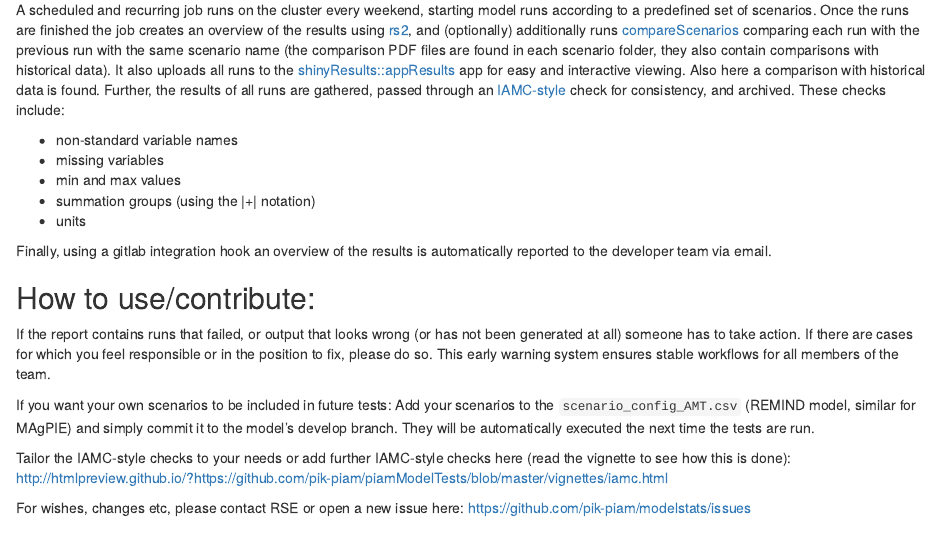
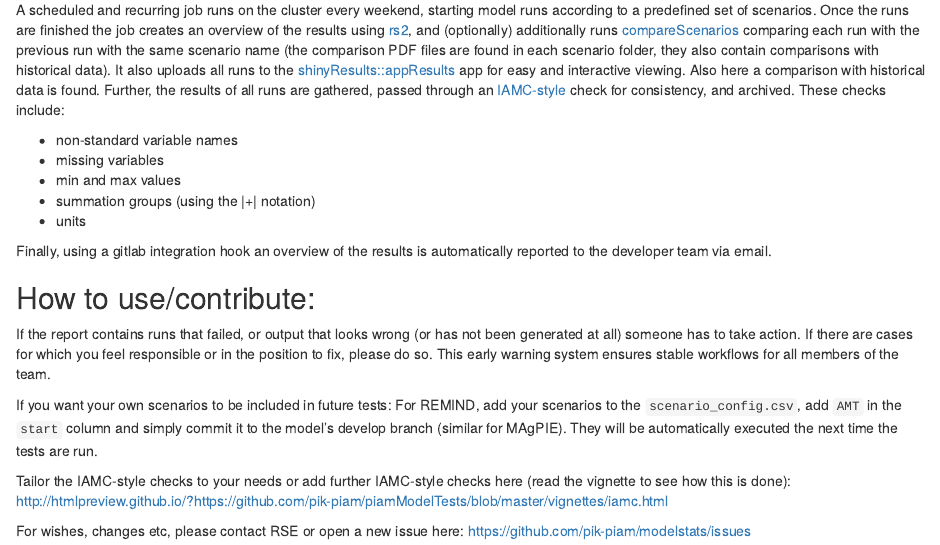
Before and after one commit to pik-piam/modelstats, an R Markdown document (vignettes/testingSuite.Rmd): the page in a window 1100 px wide, from 410 px down. Rendered offline with R 4.5, knitr and Pandoc, with nearby package versions.

Commit message:
scenario_config_AMT is now scenario_config

```diff
--- a/vignettes/testingSuite.Rmd
+++ b/vignettes/testingSuite.Rmd
@@ -39,7 +39,7 @@ Finally, using a gitlab integration hook an overview of the results is automatic
 
 If the report contains runs that failed, or output that looks wrong (or has not been generated at all) someone has to take action. If there are cases for which you feel responsible or in the position to fix, please do so. This early warning system ensures stable workflows for all members of the team.
 
-If you want your own scenarios to be included in future tests: Add your scenarios to the `scenario_config_AMT.csv` (REMIND model, similar for MAgPIE) and simply commit it to the model's develop branch. They will be automatically executed the next time the tests are run.
+If you want your own scenarios to be included in future tests: For REMIND, add your scenarios to the `scenario_config.csv`, add `AMT` in the `start` column and simply commit it to the model's develop branch (similar for MAgPIE). They will be automatically executed the next time the tests are run.
 
 Tailor the IAMC-style checks to your needs or add further IAMC-style checks here (read the vignette to see how this is done): http://htmlpreview.github.io/?https://github.com/pik-piam/piamModelTests/blob/master/vignettes/iamc.html
 
```
Also changed, not shown: vignettes/testingSuite.R (+1 -1 lines), vignettes/testingSuite.html, 3 other files.
